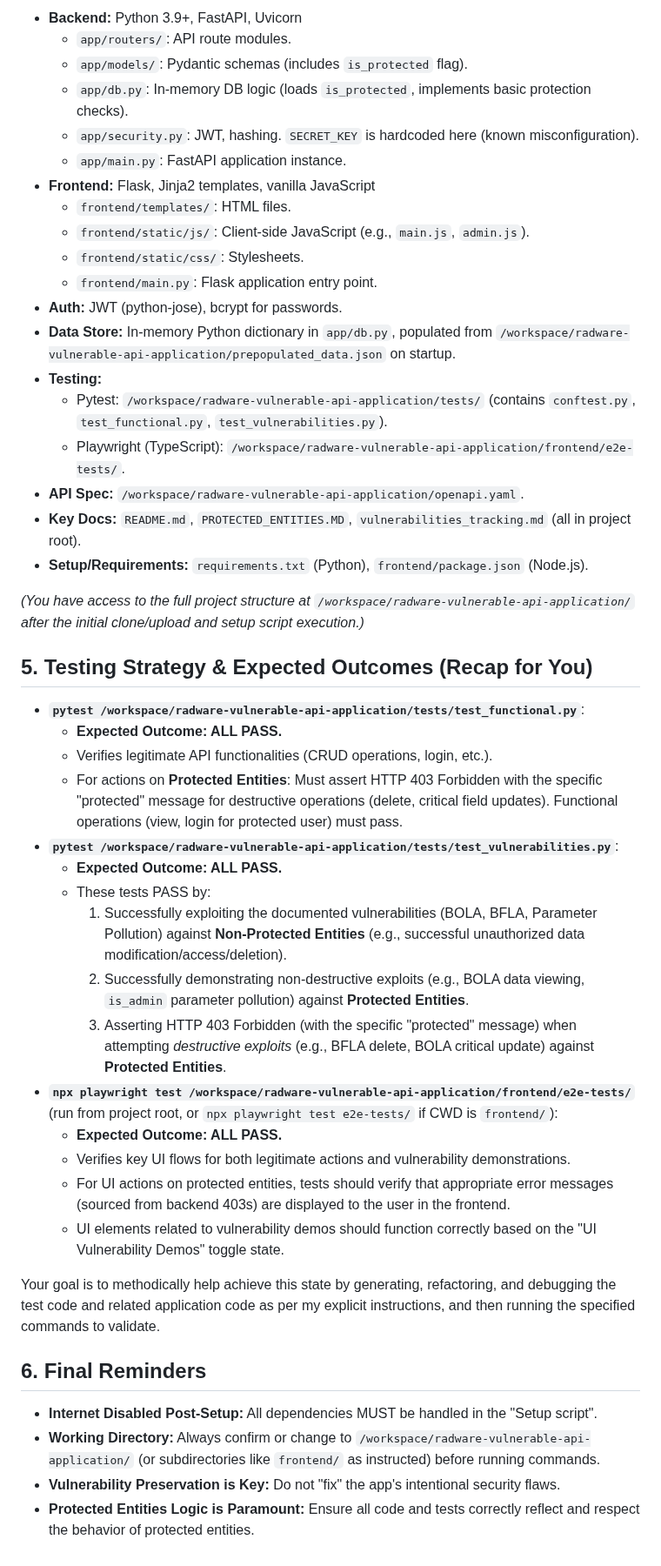
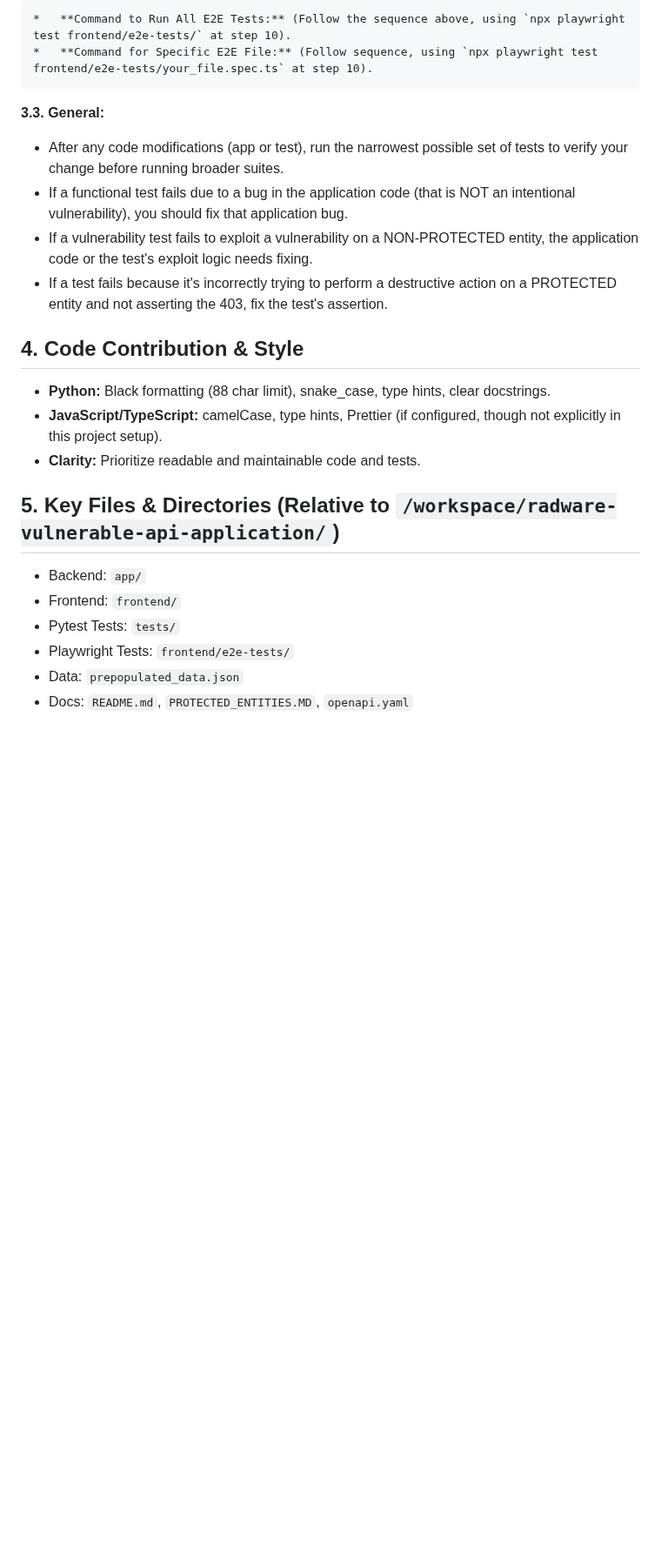
Before and after one commit to Radware/radware-vulnerable-api-application, a Markdown page: AGENTS.md, the part around one of its changes. Shown at 87% size. GitHub-like rendering; blank space fills up the shorter version.

Commit message:
Refactor AGENTS.md for clarity and structure in project context and testing instructions

```diff
--- a/AGENTS.md
+++ b/AGENTS.md
@@ -64,48 +62,22 @@ You are an advanced AI programming assistant integrated into a development WebUI
 
-*   **Backend:** Python 3.9+, FastAPI, Uvicorn
-    *   `app/routers/`: API route modules.
-    *   `app/models/`: Pydantic schemas (includes `is_protected` flag).
-    *   `app/db.py`: In-memory DB logic (loads `is_protected`, implements basic protection checks).
-    *   `app/security.py`: JWT, hashing. `SECRET_KEY` is hardcoded here (known misconfiguration).
-    *   `app/main.py`: FastAPI application instance.
-*   **Frontend:** Flask, Jinja2 templates, vanilla JavaScript
-    *   `frontend/templates/`: HTML files.
-    *   `frontend/static/js/`: Client-side JavaScript (e.g., `main.js`, `admin.js`).
-    *   `frontend/static/css/`: Stylesheets.
-    *   `frontend/main.py`: Flask application entry point.
-*   **Auth:** JWT (python-jose), bcrypt for passwords.
-*   **Data Store:** In-memory Python dictionary in `app/db.py`, populated from `/workspace/radware-vulnerable-api-application/prepopulated_data.json` on startup.
-*   **Testing:**
-    *   Pytest: `/workspace/radware-vulnerable-api-application/tests/` (contains `conftest.py`, `test_functional.py`, `test_vulnerabilities.py`).
-    *   Playwright (TypeScript): `/workspace/radware-vulnerable-api-application/frontend/e2e-tests/`.
-*   **API Spec:** `/workspace/radware-vulnerable-api-application/openapi.yaml`.
-*   **Key Docs:** `README.md`, `PROTECTED_ENTITIES.MD`, `vulnerabilities_tracking.md` (all in project root).
-*   **Setup/Requirements:** `requirements.txt` (Python), `frontend/package.json` (Node.js).
+    *   **Command to Run All E2E Tests:** (Follow the sequence above, using `npx playwright test frontend/e2e-tests/` at step 10).
+    *   **Command for Specific E2E File:** (Follow sequence, using `npx playwright test frontend/e2e-tests/your_file.spec.ts` at step 10).
 
-*(You have access to the full project structure at `/workspace/radware-vulnerable-api-application/` after the initial clone/upload and setup script execution.)*
+**3.3. General:**
+-   After any code modifications (app or test), run the narrowest possible set of tests to verify your change before running broader suites.
+-   If a functional test fails due to a bug in the application code (that is NOT an intentional vulnerability), you should fix that application bug.
+-   If a vulnerability test fails to exploit a vulnerability on a NON-PROTECTED entity, the application code or the test's exploit logic needs fixing.
+-   If a test fails because it's incorrectly trying to perform a destructive action on a PROTECTED entity and not asserting the 403, fix the test's assertion.
 
-## 5. Testing Strategy & Expected Outcomes (Recap for You)
+## 4. Code Contribution & Style
+-   **Python:** Black formatting (88 char limit), snake_case, type hints, clear docstrings.
+-   **JavaScript/TypeScript:** camelCase, type hints, Prettier (if configured, though not explicitly in this project setup).
+-   **Clarity:** Prioritize readable and maintainable code and tests.
 
-*   **`pytest /workspace/radware-vulnerable-api-application/tests/test_functional.py`**:
-    *   **Expected Outcome: ALL PASS.**
-    *   Verifies legitimate API functionalities (CRUD operations, login, etc.).
-    *   For actions on **Protected Entities**: Must assert HTTP 403 Forbidden with the specific "protected" message for destructive operations (delete, critical field updates). Functional operations (view, login for protected user) must pass.
-*   **`pytest /workspace/radware-vulnerable-api-application/tests/test_vulnerabilities.py`**:
-    *   **Expected Outcome: ALL PASS.**
-    *   These tests PASS by:
-        1.  Successfully exploiting the documented vulnerabilities (BOLA, BFLA, Parameter Pollution) against **Non-Protected Entities** (e.g., successful unauthorized data modification/access/deletion).
-        2.  Successfully demonstrating non-destructive exploits (e.g., BOLA data viewing, `is_admin` parameter pollution) against **Protected Entities**.
-        3.  Asserting HTTP 403 Forbidden (with the specific "protected" message) when attempting *destructive exploits* (e.g., BFLA delete, BOLA critical update) against **Protected Entities**.
-*   **`npx playwright test /workspace/radware-vulnerable-api-application/frontend/e2e-tests/`** (run from project root, or `npx playwright test e2e-tests/` if CWD is `frontend/`):
-    *   **Expected Outcome: ALL PASS.**
-    *   Verifies key UI flows for both legitimate actions and vulnerability demonstrations.
-    *   For UI actions on protected entities, tests should verify that appropriate error messages (sourced from backend 403s) are displayed to the user in the frontend.
-    *   UI elements related to vulnerability demos should function correctly based on the "UI Vulnerability Demos" toggle state.
-
-Your goal is to methodically help achieve this state by generating, refactoring, and debugging the test code and related application code as per my explicit instructions, and then running the specified commands to validate.
-
-## 6. Final Reminders
-*   **Internet Disabled Post-Setup:** All dependencies MUST be handled in the "Setup script".
-*   **Working Directory:** Always confirm or change to `/workspace/radware-vulnerable-api-application/` (or subdirectories like `frontend/` as instructed) before running commands.
-*   **Vulnerability Preservation is Key:** Do not "fix" the app's intentional security flaws.
-*   **Protected Entities Logic is Paramount:** Ensure all code and tests correctly reflect and respect the behavior of protected entities.
+## 5. Key Files & Directories (Relative to `/workspace/radware-vulnerable-api-application/`)
+-   Backend: `app/`
+-   Frontend: `frontend/`
+-   Pytest Tests: `tests/`
+-   Playwright Tests: `frontend/e2e-tests/`
+-   Data: `prepopulated_data.json`
+-   Docs: `README.md`, `PROTECTED_ENTITIES.MD`, `openapi.yaml`
```
Also changed, not shown: other parts of AGENTS.md (+50 -52 lines).
